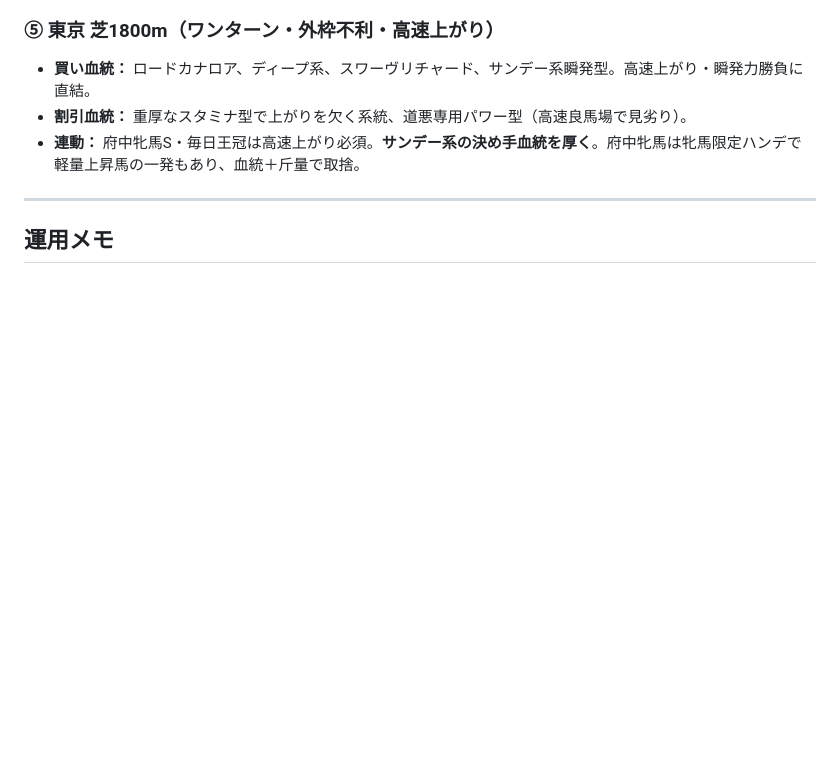
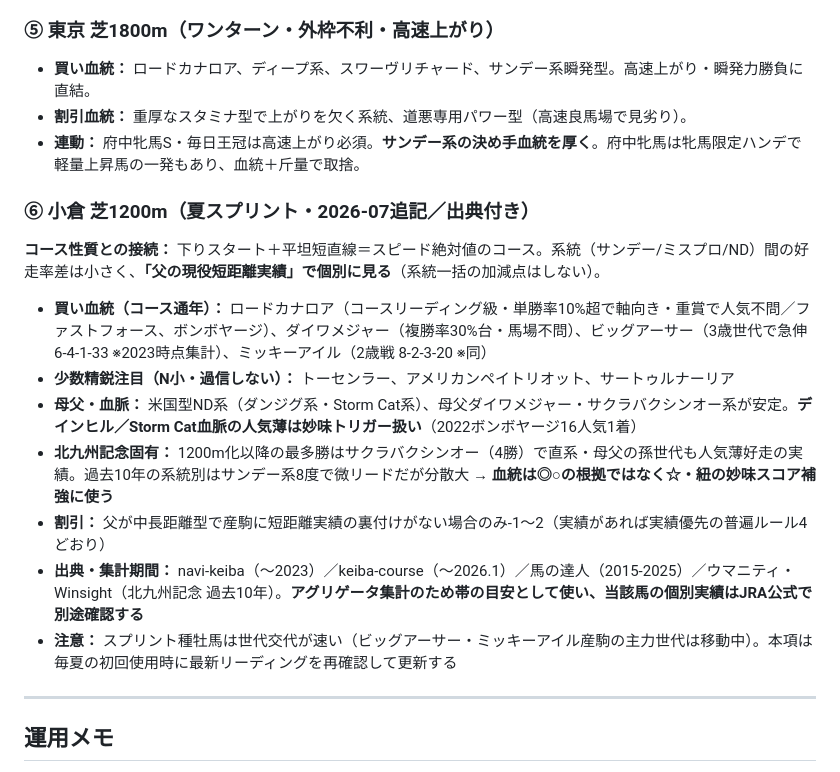
Before and after one commit to Atoyr/keiba, a Markdown page: references/血統データ_扱いルール.md, the part around one of its changes. Rendered like a GitHub page; blank space fills up the shorter version.

Commit message:
update 小倉芝1200追加

```diff
--- a/references/血統データ_扱いルール.md
+++ b/references/血統データ_扱いルール.md
@@ -118,6 +119,16 @@
 - **割引血統：** 重厚なスタミナ型で上がりを欠く系統、道悪専用パワー型（高速良馬場で見劣り）。
 - **連動：** 府中牝馬S・毎日王冠は高速上がり必須。**サンデー系の決め手血統を厚く**。府中牝馬は牝馬限定ハンデで軽量上昇馬の一発もあり、血統＋斤量で取捨。
 
+### ⑥ 小倉 芝1200m（夏スプリント・2026-07追記／出典付き）
+**コース性質との接続：** 下りスタート＋平坦短直線＝スピード絶対値のコース。系統（サンデー/ミスプロ/ND）間の好走率差は小さく、**「父の現役短距離実績」で個別に見る**（系統一括の加減点はしない）。
+- **買い血統（コース通年）：** ロードカナロア（コースリーディング級・単勝率10%超で軸向き・重賞で人気不問／ファストフォース、ボンボヤージ）、ダイワメジャー（複勝率30%台・馬場不問）、ビッグアーサー（3歳世代で急伸 6-4-1-33 ※2023時点集計）、ミッキーアイル（2歳戦 8-2-3-20 ※同）
+- **少数精鋭注目（N小・過信しない）：** トーセンラー、アメリカンペイトリオット、サートゥルナーリア
+- **母父・血脈：** 米国型ND系（ダンジグ系・Storm Cat系）、母父ダイワメジャー・サクラバクシンオー系が安定。**デインヒル／Storm Cat血脈の人気薄は妙味トリガー扱い**（2022ボンボヤージ16人気1着）
+- **北九州記念固有：** 1200m化以降の最多勝はサクラバクシンオー（4勝）で直系・母父の孫世代も人気薄好走の実績。過去10年の系統別はサンデー系8度で微リードだが分散大 → **血統は◎○の根拠ではなく☆・紐の妙味スコア補強に使う**
+- **割引：** 父が中長距離型で産駒に短距離実績の裏付けがない場合のみ-1〜2（実績があれば実績優先の普遍ルール4どおり）
+- **出典・集計期間：** navi-keiba（〜2023）／keiba-course（〜2026.1）／馬の達人（2015-2025）／ウマニティ・Winsight（北九州記念 過去10年）。**アグリゲータ集計のため帯の目安として使い、当該馬の個別実績はJRA公式で別途確認する**
+- **注意：** スプリント種牡馬は世代交代が速い（ビッグアーサー・ミッキーアイル産駒の主力世代は移動中）。本項は毎夏の初回使用時に最新リーディングを再確認して更新する
+
 ---
 
 ## 運用メモ
```
Also changed, not shown: other parts of references/血統データ_扱いルール.md (+1 -0 lines).
